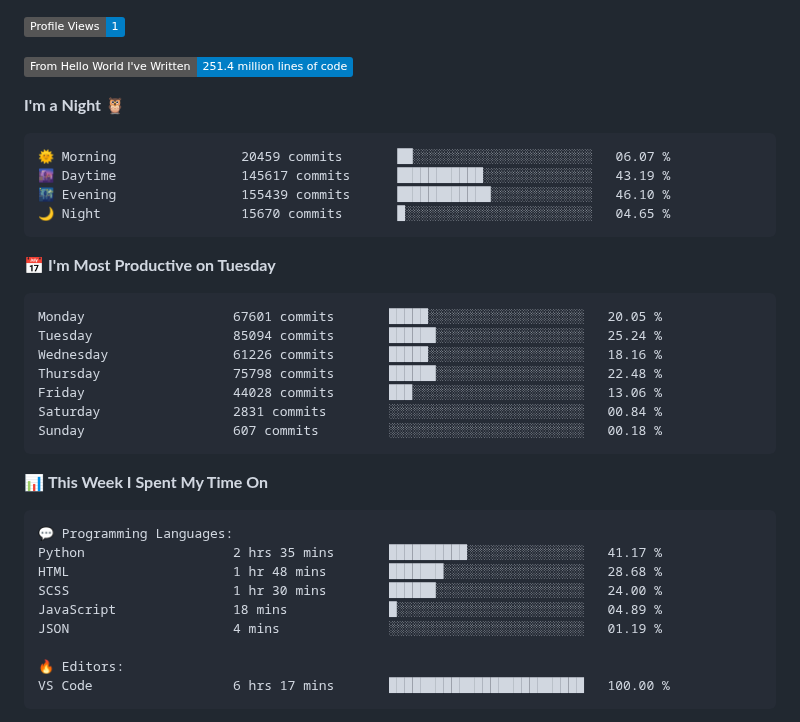
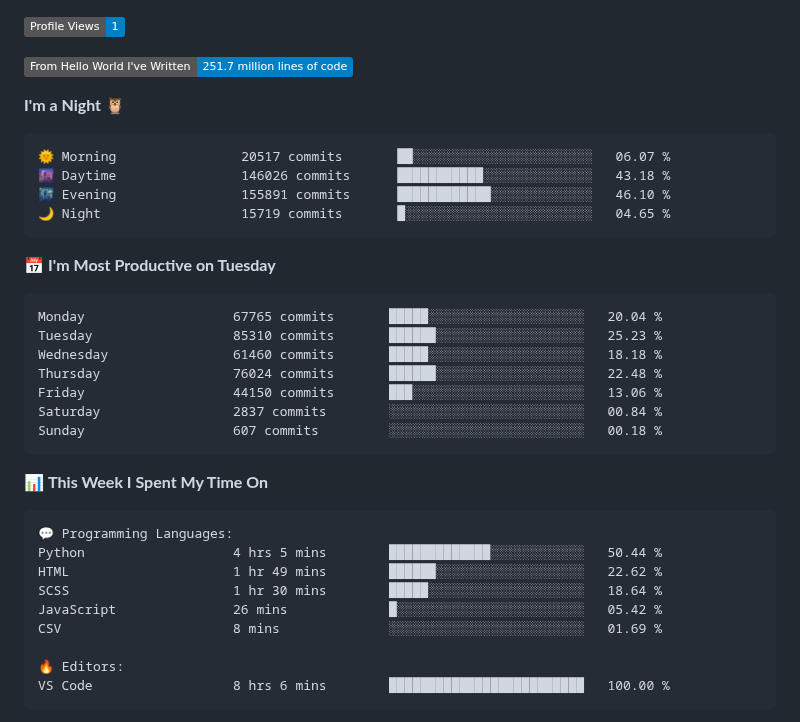
Before and after one commit to Stanley-Okwii/Stanley-Okwii, a Markdown page: README.md, the part around one of its changes. Rendered like a GitHub page; badges without logos.

Commit message:
Update waka time dev metrics

````diff
--- a/README.md
+++ b/README.md
@@ -57,25 +57,25 @@ Technically advanced and highly analytical software engineer with hands-on exper
 
 ![Profile Views](http://img.shields.io/badge/Profile%20Views-1-blue)
 
-![Lines of code](https://img.shields.io/badge/From%20Hello%20World%20I%27ve%20Written-251.4%20million%20lines%20of%20code-blue)
+![Lines of code](https://img.shields.io/badge/From%20Hello%20World%20I%27ve%20Written-251.7%20million%20lines%20of%20code-blue)
 
 **I'm a Night 🦉**
 
 ```text
-🌞 Morning                20459 commits       ██░░░░░░░░░░░░░░░░░░░░░░░   06.07 %
-🌆 Daytime                145617 commits      ███████████░░░░░░░░░░░░░░   43.19 %
-🌃 Evening                155439 commits      ████████████░░░░░░░░░░░░░   46.10 %
-🌙 Night                  15670 commits       █░░░░░░░░░░░░░░░░░░░░░░░░   04.65 %
+🌞 Morning                20517 commits       ██░░░░░░░░░░░░░░░░░░░░░░░   06.07 %
+🌆 Daytime                146026 commits      ███████████░░░░░░░░░░░░░░   43.18 %
+🌃 Evening                155891 commits      ████████████░░░░░░░░░░░░░   46.10 %
+🌙 Night                  15719 commits       █░░░░░░░░░░░░░░░░░░░░░░░░   04.65 %
 ```
 📅 **I'm Most Productive on Tuesday**
 
 ```text
-Monday                   67601 commits       █████░░░░░░░░░░░░░░░░░░░░   20.05 %
-Tuesday                  85094 commits       ██████░░░░░░░░░░░░░░░░░░░   25.24 %
-Wednesday                61226 commits       █████░░░░░░░░░░░░░░░░░░░░   18.16 %
-Thursday                 75798 commits       ██████░░░░░░░░░░░░░░░░░░░   22.48 %
-Friday                   44028 commits       ███░░░░░░░░░░░░░░░░░░░░░░   13.06 %
-Saturday                 2831 commits        ░░░░░░░░░░░░░░░░░░░░░░░░░   00.84 %
+Monday                   67765 commits       █████░░░░░░░░░░░░░░░░░░░░   20.04 %
+Tuesday                  85310 commits       ██████░░░░░░░░░░░░░░░░░░░   25.23 %
+Wednesday                61460 commits       █████░░░░░░░░░░░░░░░░░░░░   18.18 %
+Thursday                 76024 commits       ██████░░░░░░░░░░░░░░░░░░░   22.48 %
+Friday                   44150 commits       ███░░░░░░░░░░░░░░░░░░░░░░   13.06 %
+Saturday                 2837 commits        ░░░░░░░░░░░░░░░░░░░░░░░░░   00.84 %
 Sunday                   607 commits         ░░░░░░░░░░░░░░░░░░░░░░░░░   00.18 %
 ```
 
@@ -84,14 +84,14 @@ Sunday                   607 commits         ░░░░░░░░░░░
 
 ```text
 💬 Programming Languages:
-Python                   2 hrs 35 mins       ██████████░░░░░░░░░░░░░░░   41.17 %
-HTML                     1 hr 48 mins        ███████░░░░░░░░░░░░░░░░░░   28.68 %
-SCSS                     1 hr 30 mins        ██████░░░░░░░░░░░░░░░░░░░   24.00 %
-JavaScript               18 mins             █░░░░░░░░░░░░░░░░░░░░░░░░   04.89 %
-JSON                     4 mins              ░░░░░░░░░░░░░░░░░░░░░░░░░   01.19 %
+Python                   4 hrs 5 mins        █████████████░░░░░░░░░░░░   50.44 %
+HTML                     1 hr 49 mins        ██████░░░░░░░░░░░░░░░░░░░   22.62 %
+SCSS                     1 hr 30 mins        █████░░░░░░░░░░░░░░░░░░░░   18.64 %
+JavaScript               26 mins             █░░░░░░░░░░░░░░░░░░░░░░░░   05.42 %
+CSV                      8 mins              ░░░░░░░░░░░░░░░░░░░░░░░░░   01.69 %
 
 🔥 Editors:
-VS Code                  6 hrs 17 mins       █████████████████████████   100.00 %
+VS Code                  8 hrs 6 mins        █████████████████████████   100.00 %
 ```
 
 
````
Also changed, not shown: other parts of README.md (+2 -2 lines).
